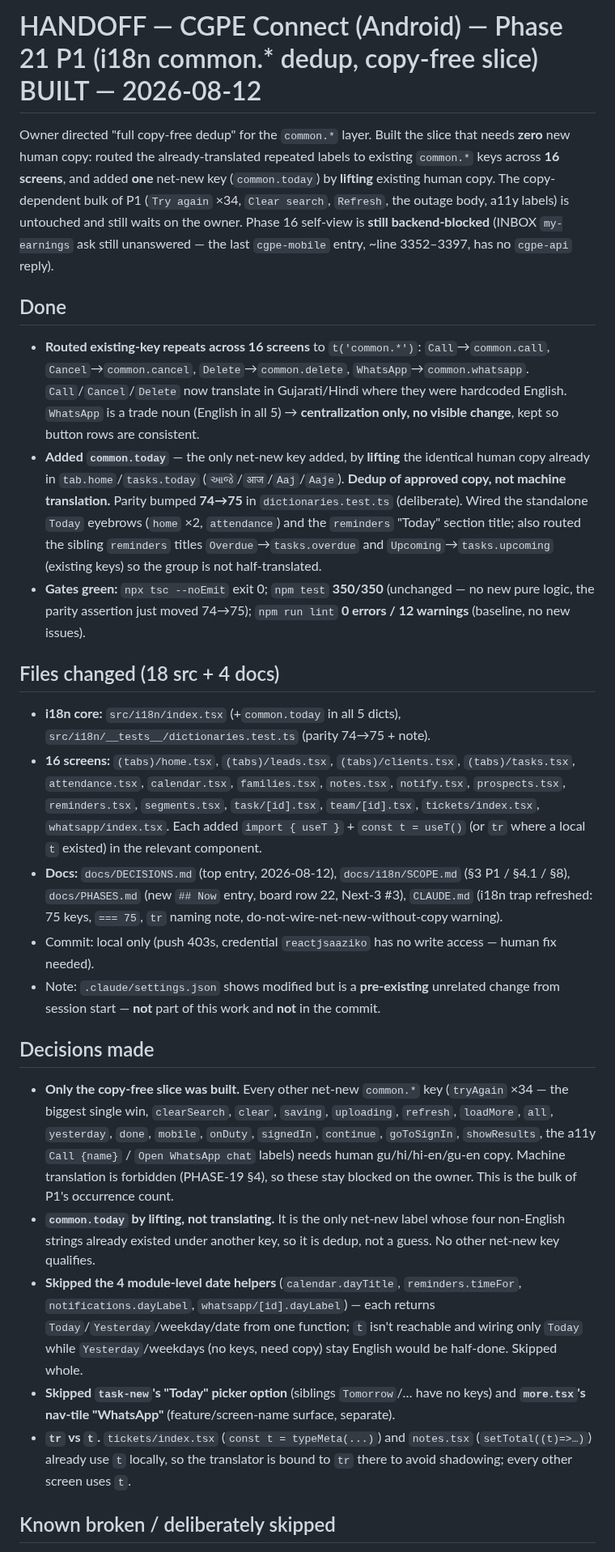
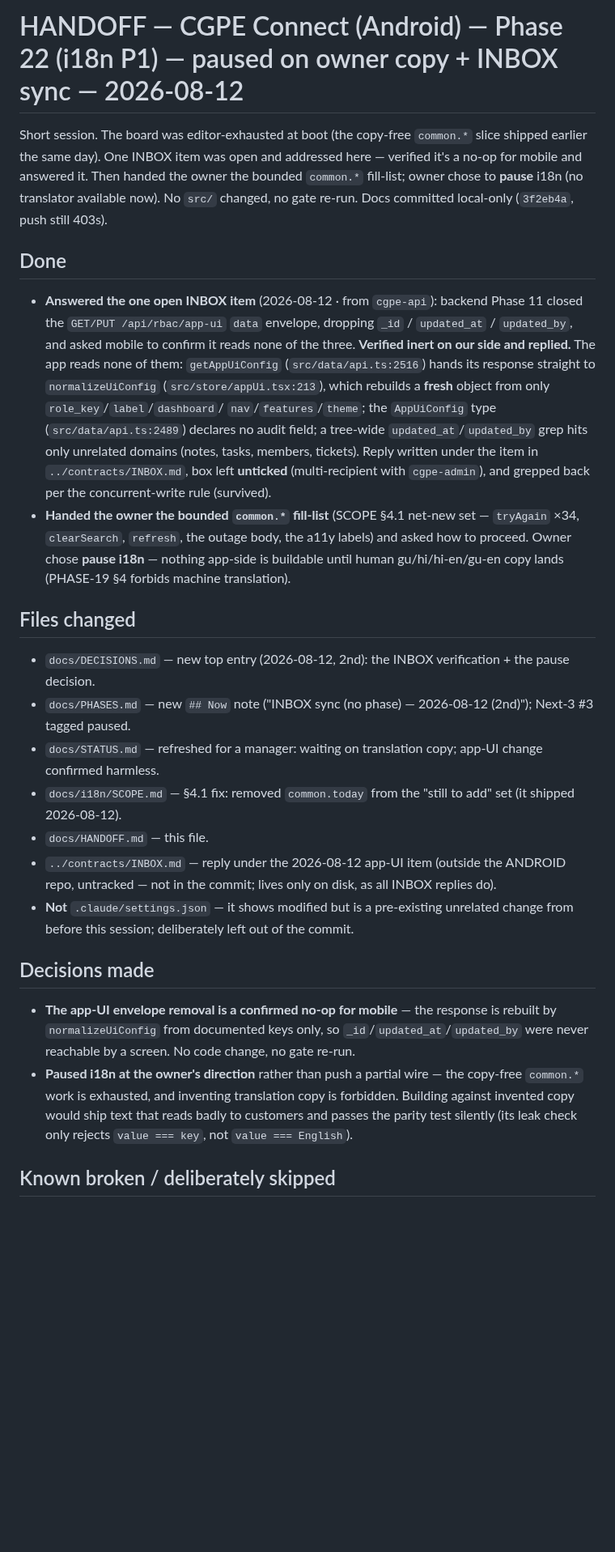
Before and after one commit to AazikoGlobalLLP/cgpe-android, a Markdown page: docs/HANDOFF.md, the part around one of its changes. Shown at 81% size. GitHub-like rendering; blank space fills up the shorter version.

Commit message:
docs: handoff — session close (INBOX sync + i18n paused on owner copy)
Overwrite HANDOFF.md for the paused-on-copy state; tag PHASES Next-3 #3 with
the 2026-08-12 owner pause. No src change this session.

Co-Authored-By: Claude Opus 4.8 <noreply@anthropic.com>

```diff
--- a/docs/HANDOFF.md
+++ b/docs/HANDOFF.md
@@ -1,55 +1,42 @@
-# HANDOFF — CGPE Connect (Android) — Phase 21 P1 (i18n common.* dedup, copy-free slice) BUILT — 2026-08-12
+# HANDOFF — CGPE Connect (Android) — Phase 22 (i18n P1) — paused on owner copy + INBOX sync — 2026-08-12
 
-Owner directed "full copy-free dedup" for the `common.*` layer. Built the slice that needs **zero** new
-human copy: routed the already-translated repeated labels to existing `common.*` keys across **16 screens**,
-and added **one** net-new key (`common.today`) by **lifting** existing human copy. The copy-dependent bulk of
-P1 (`Try again` ×34, `Clear search`, `Refresh`, the outage body, a11y labels) is untouched and still waits on
-the owner. Phase 16 self-view is **still backend-blocked** (INBOX `my-earnings` ask still unanswered — the last
-`cgpe-mobile` entry, ~line 3352–3397, has no `cgpe-api` reply).
+Short session. The board was editor-exhausted at boot (the copy-free `common.*` slice shipped earlier the same
+day). One INBOX item was open and addressed here — verified it's a no-op for mobile and answered it. Then handed
+the owner the bounded `common.*` fill-list; owner chose to **pause** i18n (no translator available now). No
+`src/` changed, no gate re-run. Docs committed local-only (`3f2eb4a`, push still 403s).
 
 ## Done
-- **Routed existing-key repeats across 16 screens** to `t('common.*')`: `Call`→`common.call`,
-  `Cancel`→`common.cancel`, `Delete`→`common.delete`, `WhatsApp`→`common.whatsapp`. `Call`/`Cancel`/`Delete`
-  now translate in Gujarati/Hindi where they were hardcoded English. `WhatsApp` is a trade noun (English in
-  all 5) → **centralization only, no visible change**, kept so button rows are consistent.
-- **Added `common.today`** — the only net-new key added, by **lifting** the identical human copy already in
-  `tab.home`/`tasks.today` (`આજે`/`आज`/`Aaj`/`Aaje`). **Dedup of approved copy, not machine translation.**
-  Parity bumped **74→75** in `dictionaries.test.ts` (deliberate). Wired the standalone `Today` eyebrows
-  (`home` ×2, `attendance`) and the `reminders` "Today" section title; also routed the sibling
-  `reminders` titles `Overdue`→`tasks.overdue` and `Upcoming`→`tasks.upcoming` (existing keys) so the group
-  is not half-translated.
-- **Gates green:** `npx tsc --noEmit` exit 0; `npm test` **350/350** (unchanged — no new pure logic, the
-  parity assertion just moved 74→75); `npm run lint` **0 errors / 12 warnings** (baseline, no new issues).
+- **Answered the one open INBOX item** (2026-08-12 · from `cgpe-api`): backend Phase 11 closed the
+  `GET/PUT /api/rbac/app-ui` `data` envelope, dropping `_id` / `updated_at` / `updated_by`, and asked mobile to
+  confirm it reads none of the three. **Verified inert on our side and replied.** The app reads none of them:
+  `getAppUiConfig` (`src/data/api.ts:2516`) hands its response straight to `normalizeUiConfig`
+  (`src/store/appUi.tsx:213`), which rebuilds a **fresh** object from only `role_key`/`label`/`dashboard`/
+  `nav`/`features`/`theme`; the `AppUiConfig` type (`src/data/api.ts:2489`) declares no audit field; a tree-wide
+  `updated_at`/`updated_by` grep hits only unrelated domains (notes, tasks, members, tickets). Reply written
+  under the item in `../contracts/INBOX.md`, box left **unticked** (multi-recipient with `cgpe-admin`), and
+  grepped back per the concurrent-write rule (survived).
+- **Handed the owner the bounded `common.*` fill-list** (SCOPE §4.1 net-new set — `tryAgain` ×34, `clearSearch`,
+  `refresh`, the outage body, the a11y labels) and asked how to proceed. Owner chose **pause i18n** — nothing
+  app-side is buildable until human gu/hi/hi-en/gu-en copy lands (PHASE-19 §4 forbids machine translation).
 
-## Files changed (18 src + 4 docs)
-- **i18n core:** `src/i18n/index.tsx` (+`common.today` in all 5 dicts), `src/i18n/__tests__/dictionaries.test.ts`
-  (parity 74→75 + note).
-- **16 screens:** `(tabs)/home.tsx`, `(tabs)/leads.tsx`, `(tabs)/clients.tsx`, `(tabs)/tasks.tsx`,
-  `attendance.tsx`, `calendar.tsx`, `families.tsx`, `notes.tsx`, `notify.tsx`, `prospects.tsx`, `reminders.tsx`,
-  `segments.tsx`, `task/[id].tsx`, `team/[id].tsx`, `tickets/index.tsx`, `whatsapp/index.tsx`. Each added
-  `import { useT }` + `const t = useT()` (or `tr` where a local `t` existed) in the relevant component.
-- **Docs:** `docs/DECISIONS.md` (top entry, 2026-08-12), `docs/i18n/SCOPE.md` (§3 P1 / §4.1 / §8),
-  `docs/PHASES.md` (new `## Now` entry, board row 22, Next-3 #3), `CLAUDE.md` (i18n trap refreshed: 75 keys,
-  `=== 75`, `tr` naming note, do-not-wire-net-new-without-copy warning).
-- Commit: local only (push 403s, credential `reactjsaaziko` has no write access — human fix needed).
-- Note: `.claude/settings.json` shows modified but is a **pre-existing** unrelated change from session start —
-  **not** part of this work and **not** in the commit.
+## Files changed
+- `docs/DECISIONS.md` — new top entry (2026-08-12, 2nd): the INBOX verification + the pause decision.
+- `docs/PHASES.md` — new `## Now` note ("INBOX sync (no phase) — 2026-08-12 (2nd)"); Next-3 #3 tagged paused.
+- `docs/STATUS.md` — refreshed for a manager: waiting on translation copy; app-UI change confirmed harmless.
+- `docs/i18n/SCOPE.md` — §4.1 fix: removed `common.today` from the "still to add" set (it shipped 2026-08-12).
+- `docs/HANDOFF.md` — this file.
+- `../contracts/INBOX.md` — reply under the 2026-08-12 app-UI item (outside the ANDROID repo, untracked — not
+  in the commit; lives only on disk, as all INBOX replies do).
+- **Not** `.claude/settings.json` — it shows modified but is a pre-existing unrelated change from before this
+  session; deliberately left out of the commit.
 
 ## Decisions made
-- **Only the copy-free slice was built.** Every other net-new `common.*` key (`tryAgain` ×34 — the biggest
-  single win, `clearSearch`, `clear`, `saving`, `uploading`, `refresh`, `loadMore`, `all`, `yesterday`,
-  `done`, `mobile`, `onDuty`, `signedIn`, `continue`, `goToSignIn`, `showResults`, the a11y `Call {name}` /
-  `Open WhatsApp chat` labels) needs human gu/hi/hi-en/gu-en copy. Machine translation is forbidden
-  (PHASE-19 §4), so these stay blocked on the owner. This is the bulk of P1's occurrence count.
-- **`common.today` by lifting, not translating.** It is the only net-new label whose four non-English strings
-  already existed under another key, so it is dedup, not a guess. No other net-new key qualifies.
-- **Skipped the 4 module-level date helpers** (`calendar.dayTitle`, `reminders.timeFor`,
-  `notifications.dayLabel`, `whatsapp/[id].dayLabel`) — each returns `Today`/`Yesterday`/weekday/date from one
-  function; `t` isn't reachable and wiring only `Today` while `Yesterday`/weekdays (no keys, need copy) stay
-  English would be half-done. Skipped whole.
-- **Skipped `task-new`'s "Today" picker option** (siblings `Tomorrow`/… have no keys) and **`more.tsx`'s
-  nav-tile "WhatsApp"** (feature/screen-name surface, separate).
-- **`tr` vs `t`.** `tickets/index.tsx` (`const t = typeMeta(...)`) and `notes.tsx` (`setTotal((t)=>…)`) already
-  use `t` locally, so the translator is bound to `tr` there to avoid shadowing; every other screen uses `t`.
+- **The app-UI envelope removal is a confirmed no-op for mobile** — the response is rebuilt by
+  `normalizeUiConfig` from documented keys only, so `_id`/`updated_at`/`updated_by` were never reachable by a
+  screen. No code change, no gate re-run.
+- **Paused i18n at the owner's direction** rather than push a partial wire — the copy-free `common.*` work is
+  exhausted, and inventing translation copy is forbidden. Building against invented copy would ship text that
+  reads badly to customers and passes the parity test silently (its leak check only rejects `value === key`,
+  not `value === English`).
 
 ## Known broken / deliberately skipped
```
Also changed, not shown: other parts of docs/HANDOFF.md (+20 -27 lines), docs/PHASES.md (+2 -1 lines).
